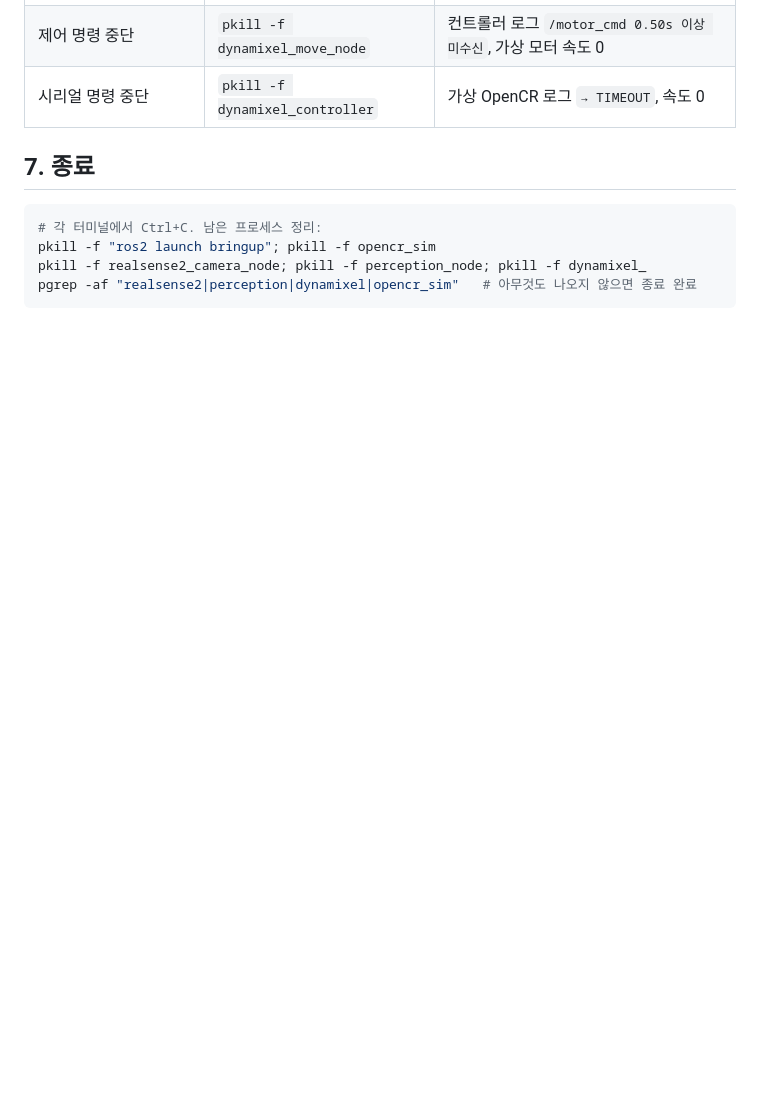
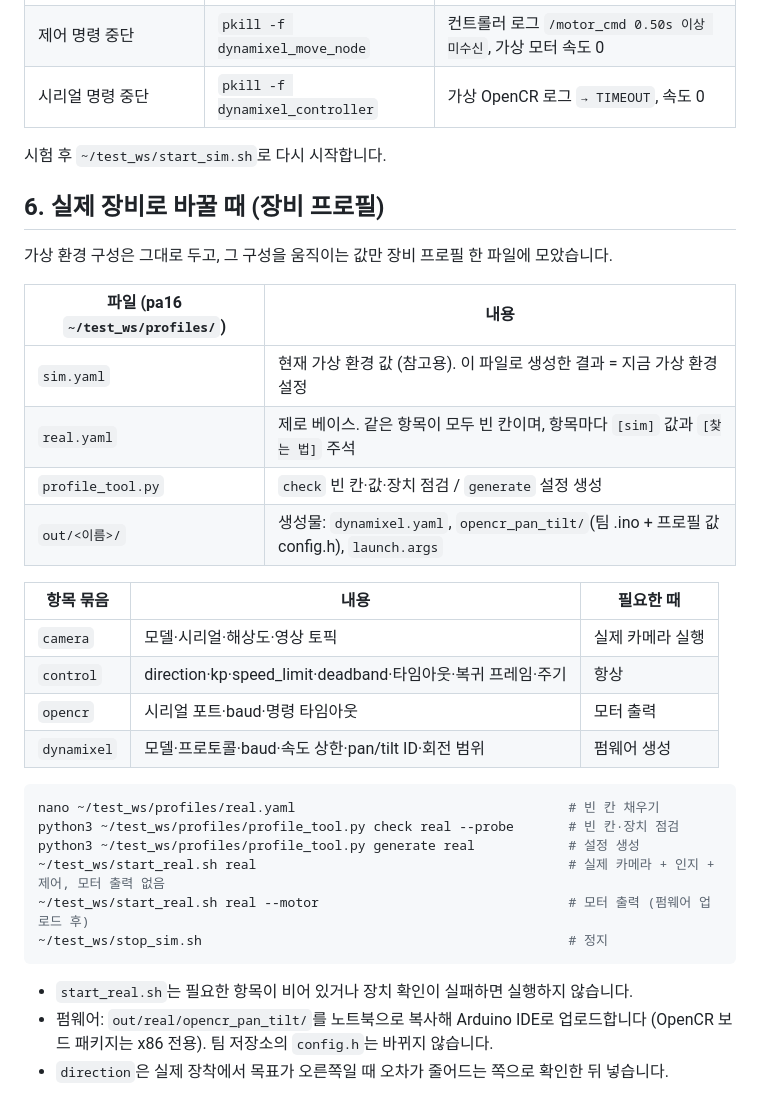
Before and after one commit to visualkhh/Lv2_noon_Assignment, a Markdown page: CONTROL.md, the part around one of its changes. Drawn GitHub-style; blank space fills up the shorter version.

````diff
--- a/CONTROL.md
+++ b/CONTROL.md
@@ -115,11 +113,35 @@ ros2 run bringup analyze_bag ~/test_ws/rec/<RUN_ID> --csv ~/test_ws/rec/<RUN_ID>
 | 제어 명령 중단 | `pkill -f dynamixel_move_node` | 컨트롤러 로그 `/motor_cmd 0.50s 이상 미수신`, 가상 모터 속도 0 |
 | 시리얼 명령 중단 | `pkill -f dynamixel_controller` | 가상 OpenCR 로그 `→ TIMEOUT`, 속도 0 |
 
-## 7. 종료
+시험 후 `~/test_ws/start_sim.sh`로 다시 시작합니다.
+
+## 6. 실제 장비로 바꿀 때 (장비 프로필)
+
+가상 환경 구성은 그대로 두고, 그 구성을 움직이는 값만 장비 프로필 한 파일에 모았습니다.
+
+| 파일 (pa16 `~/test_ws/profiles/`) | 내용 |
+|---|---|
+| `sim.yaml` | 현재 가상 환경 값 (참고용). 이 파일로 생성한 결과 = 지금 가상 환경 설정 |
+| `real.yaml` | 제로 베이스. 같은 항목이 모두 빈 칸이며, 항목마다 `[sim]` 값과 `[찾는 법]` 주석 |
+| `profile_tool.py` | `check` 빈 칸·값·장치 점검 / `generate` 설정 생성 |
+| `out/<이름>/` | 생성물: `dynamixel.yaml`, `opencr_pan_tilt/`(팀 .ino + 프로필 값 config.h), `launch.args` |
+
+| 항목 묶음 | 내용 | 필요한 때 |
+|---|---|---|
+| `camera` | 모델·시리얼·해상도·영상 토픽 | 실제 카메라 실행 |
+| `control` | direction·kp·speed_limit·deadband·타임아웃·복귀 프레임·주기 | 항상 |
+| `opencr` | 시리얼 포트·baud·명령 타임아웃 | 모터 출력 |
+| `dynamixel` | 모델·프로토콜·baud·속도 상한·pan/tilt ID·회전 범위 | 펌웨어 생성 |
 
 ```bash
-# 각 터미널에서 Ctrl+C. 남은 프로세스 정리:
-pkill -f "ros2 launch bringup"; pkill -f opencr_sim
-pkill -f realsense2_camera_node; pkill -f perception_node; pkill -f dynamixel_
-pgrep -af "realsense2|perception|dynamixel|opencr_sim"   # 아무것도 나오지 않으면 종료 완료
+nano ~/test_ws/profiles/real.yaml                                   # 빈 칸 채우기
+python3 ~/test_ws/profiles/profile_tool.py check real --probe       # 빈 칸·장치 점검
+python3 ~/test_ws/profiles/profile_tool.py generate real            # 설정 생성
+~/test_ws/start_real.sh real                                        # 실제 카메라 + 인지 + 제어, 모터 출력 없음
+~/test_ws/start_real.sh real --motor                                # 모터 출력 (펌웨어 업로드 후)
+~/test_ws/stop_sim.sh                                               # 정지
 ```
+
+- `start_real.sh`는 필요한 항목이 비어 있거나 장치 확인이 실패하면 실행하지 않습니다.
+- 펌웨어: `out/real/opencr_pan_tilt/`를 노트북으로 복사해 Arduino IDE로 업로드합니다 (OpenCR 보드 패키지는 x86 전용). 팀 저장소의 `config.h`는 바뀌지 않습니다.
+- `direction`은 실제 장착에서 목표가 오른쪽일 때 오차가 줄어드는 쪽으로 확인한 뒤 넣습니다.
````
Also changed, not shown: other parts of CONTROL.md (+65 -67 lines).
